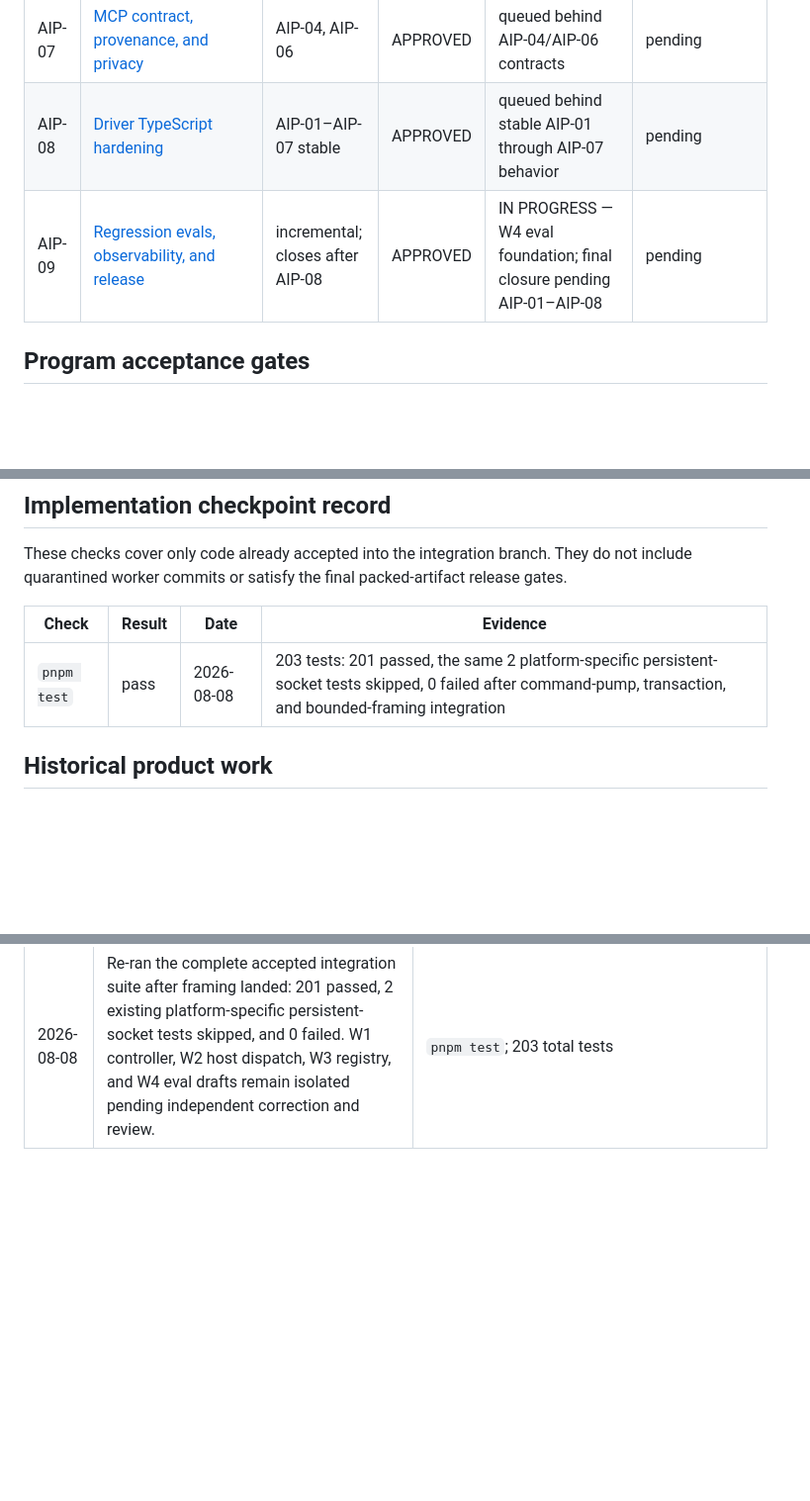
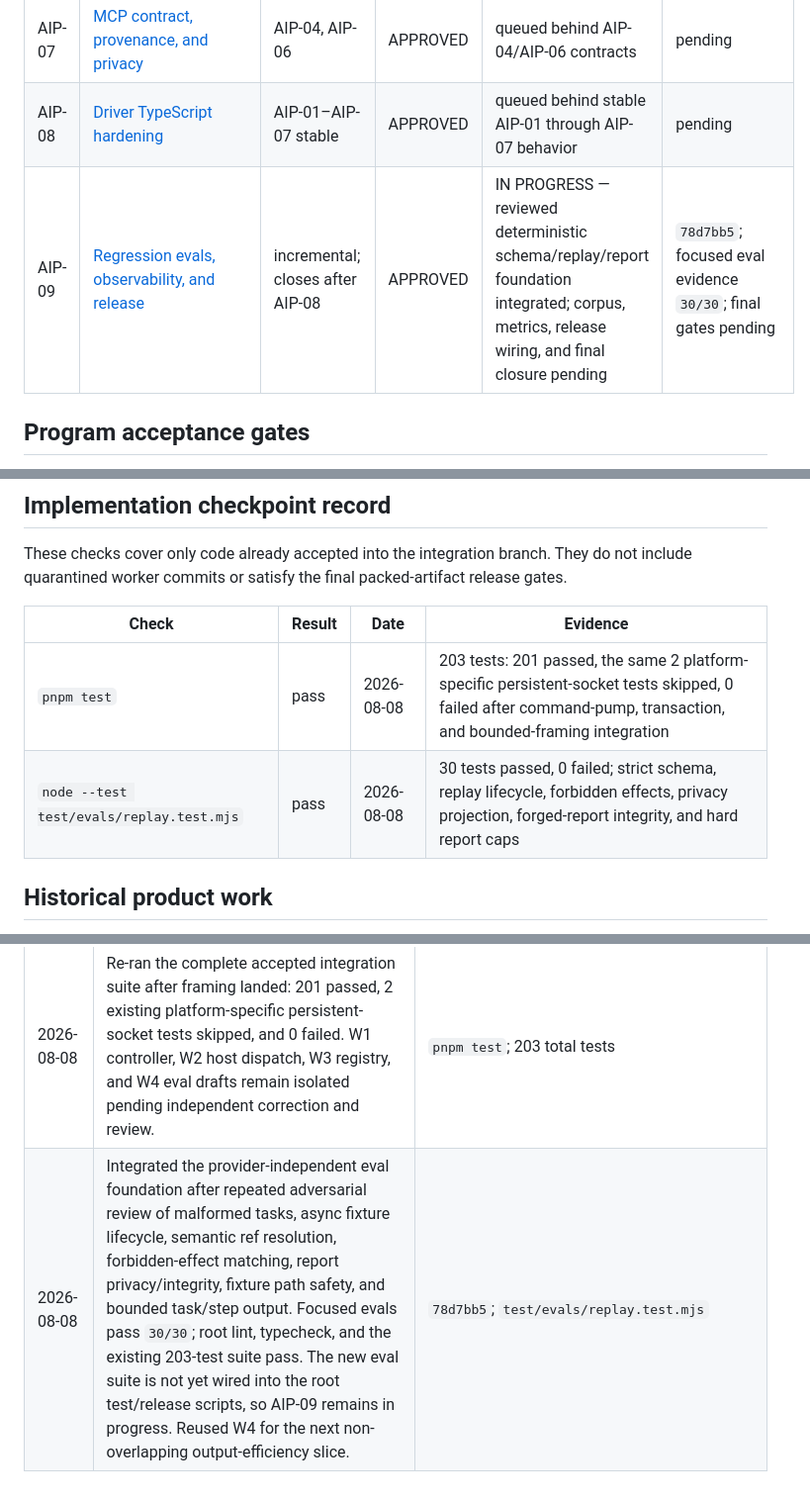
Before and after one commit to Koala-Studios/newton-browser, a Markdown page: docs/PROGRESS_LEDGER.md, 3 parts joined by grey strips. Shown at 99% size. Rendered like a GitHub page; blank space fills up the shorter version.

Commit message:
Record deterministic eval foundation milestone

```diff
--- a/docs/PROGRESS_LEDGER.md
+++ b/docs/PROGRESS_LEDGER.md
@@ -40,7 +40,7 @@ future implementation until the corresponding plan, tests, and evidence have lan
 | AIP-06 | [Agent output efficiency](implementation-plans/06-agent-output-efficiency.md) | AIP-01 result contract | APPROVED | queued behind AIP-01 result contract | pending |
 | AIP-07 | [MCP contract, provenance, and privacy](implementation-plans/07-mcp-contract-provenance-and-privacy.md) | AIP-04, AIP-06 | APPROVED | queued behind AIP-04/AIP-06 contracts | pending |
 | AIP-08 | [Driver TypeScript hardening](implementation-plans/08-driver-typescript-hardening.md) | AIP-01–AIP-07 stable | APPROVED | queued behind stable AIP-01 through AIP-07 behavior | pending |
-| AIP-09 | [Regression evals, observability, and release](implementation-plans/09-regression-evals-observability-and-release.md) | incremental; closes after AIP-08 | APPROVED | IN PROGRESS — W4 eval foundation; final closure pending AIP-01–AIP-08 | pending |
+| AIP-09 | [Regression evals, observability, and release](implementation-plans/09-regression-evals-observability-and-release.md) | incremental; closes after AIP-08 | APPROVED | IN PROGRESS — reviewed deterministic schema/replay/report foundation integrated; corpus, metrics, release wiring, and final closure pending | `78d7bb5`; focused eval evidence `30/30`; final gates pending |
 
 ## Program acceptance gates
 
@@ -86,6 +86,7 @@ include quarantined worker commits or satisfy the final packed-artifact release
 | Check | Result | Date | Evidence |
 | --- | --- | --- | --- |
 | `pnpm test` | pass | 2026-08-08 | 203 tests: 201 passed, the same 2 platform-specific persistent-socket tests skipped, 0 failed after command-pump, transaction, and bounded-framing integration |
+| `node --test test/evals/replay.test.mjs` | pass | 2026-08-08 | 30 tests passed, 0 failed; strict schema, replay lifecycle, forbidden effects, privacy projection, forged-report integrity, and hard report caps |
 
 ## Historical product work
 
@@ -119,3 +120,4 @@ authorize public actions and are not silently folded into this engineering audit
 | 2026-08-08 | Independently reviewed and integrated the session transaction and command pump primitives after returning failing first drafts for correction. Focused regressions pass (`16/16` transaction, `11/11` pump); root lint and typecheck pass. Reused the same W1/W2 tasks for controller and host-contract integration. | `6be1ef3`; `53f5090`; focused Node tests |
 | 2026-08-08 | Integrated the bounded MCP parser and replaced the unbounded inline server parser after four adversarial review passes. Root framing integration passes `32/32` including exact caps, fragmented backlog efficiency, async callback ordering, typed EOF errors, mixed framing, and end/close races; root typecheck passes. Reused W3 for the non-overlapping AIP-03 registry primitive. | `7451008`–`98b3b2f`; `apps/mcp-server/test/framing.test.ts` |
 | 2026-08-08 | Re-ran the complete accepted integration suite after framing landed: 201 passed, 2 existing platform-specific persistent-socket tests skipped, and 0 failed. W1 controller, W2 host dispatch, W3 registry, and W4 eval drafts remain isolated pending independent correction and review. | `pnpm test`; 203 total tests |
+| 2026-08-08 | Integrated the provider-independent eval foundation after repeated adversarial review of malformed tasks, async fixture lifecycle, semantic ref resolution, forbidden-effect matching, report privacy/integrity, fixture path safety, and bounded task/step output. Focused evals pass `30/30`; root lint, typecheck, and the existing 203-test suite pass. The new eval suite is not yet wired into the root test/release scripts, so AIP-09 remains in progress. Reused W4 for the next non-overlapping output-efficiency slice. | `78d7bb5`; `test/evals/replay.test.mjs` |
```
